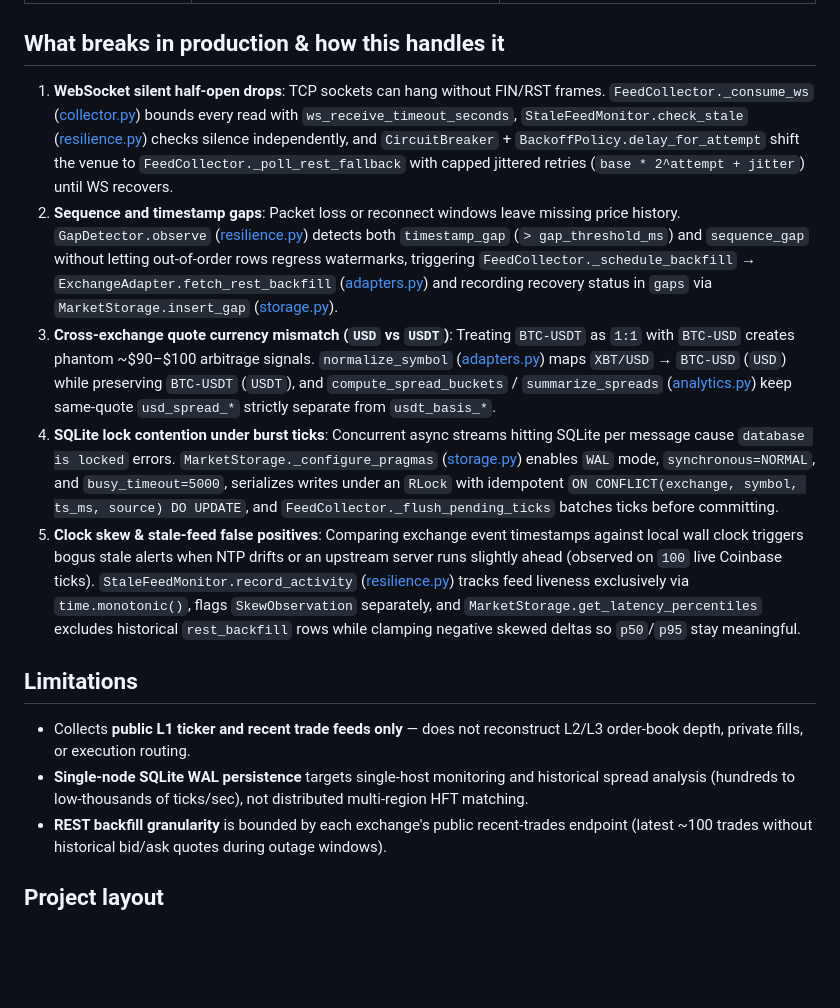
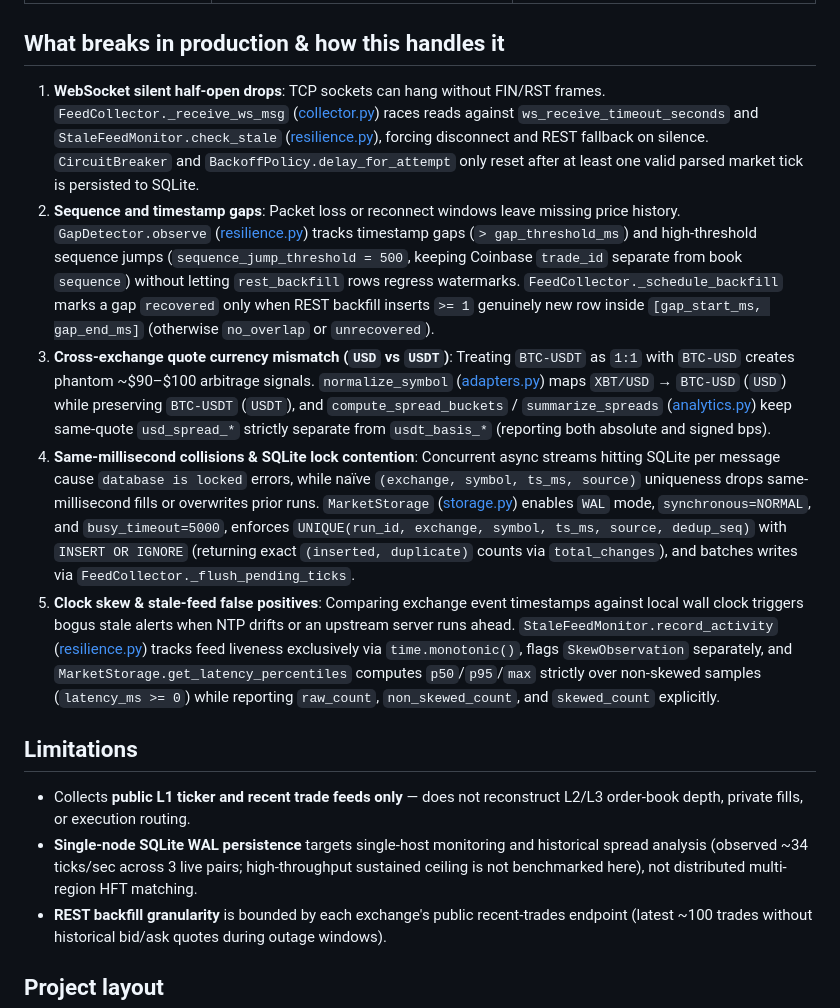
Before and after one commit to rockcli/exchange-feed-collector, a Markdown page: README.md, the part around one of its changes. Drawn GitHub-style; blank space fills up the shorter version.

```diff
--- a/README.md
+++ b/README.md
@@ -32,16 +32,16 @@ Both runs below were executed locally against the repository code after final ed
 
 ## What breaks in production & how this handles it
 
-1. **WebSocket silent half-open drops**: TCP sockets can hang without FIN/RST frames. `FeedCollector._consume_ws` ([collector.py](src/exchange_collector/collector.py)) bounds every read with `ws_receive_timeout_seconds`, `StaleFeedMonitor.check_stale` ([resilience.py](src/exchange_collector/resilience.py)) checks silence independently, and `CircuitBreaker` + `BackoffPolicy.delay_for_attempt` shift the venue to `FeedCollector._poll_rest_fallback` with capped jittered retries (`base * 2^attempt + jitter`) until WS recovers.
-2. **Sequence and timestamp gaps**: Packet loss or reconnect windows leave missing price history. `GapDetector.observe` ([resilience.py](src/exchange_collector/resilience.py)) detects both `timestamp_gap` (`> gap_threshold_ms`) and `sequence_gap` without letting out-of-order rows regress watermarks, triggering `FeedCollector._schedule_backfill` → `ExchangeAdapter.fetch_rest_backfill` ([adapters.py](src/exchange_collector/adapters.py)) and recording recovery status in `gaps` via `MarketStorage.insert_gap` ([storage.py](src/exchange_collector/storage.py)).
-3. **Cross-exchange quote currency mismatch (`USD` vs `USDT`)**: Treating `BTC-USDT` as `1:1` with `BTC-USD` creates phantom ~$90–$100 arbitrage signals. `normalize_symbol` ([adapters.py](src/exchange_collector/adapters.py)) maps `XBT/USD` → `BTC-USD` (`USD`) while preserving `BTC-USDT` (`USDT`), and `compute_spread_buckets` / `summarize_spreads` ([analytics.py](src/exchange_collector/analytics.py)) keep same-quote `usd_spread_*` strictly separate from `usdt_basis_*`.
-4. **SQLite lock contention under burst ticks**: Concurrent async streams hitting SQLite per message cause `database is locked` errors. `MarketStorage._configure_pragmas` ([storage.py](src/exchange_collector/storage.py)) enables `WAL` mode, `synchronous=NORMAL`, and `busy_timeout=5000`, serializes writes under an `RLock` with idempotent `ON CONFLICT(exchange, symbol, ts_ms, source) DO UPDATE`, and `FeedCollector._flush_pending_ticks` batches ticks before committing.
-5. **Clock skew & stale-feed false positives**: Comparing exchange event timestamps against local wall clock triggers bogus stale alerts when NTP drifts or an upstream server runs slightly ahead (observed on `100` live Coinbase ticks). `StaleFeedMonitor.record_activity` ([resilience.py](src/exchange_collector/resilience.py)) tracks feed liveness exclusively via `time.monotonic()`, flags `SkewObservation` separately, and `MarketStorage.get_latency_percentiles` excludes historical `rest_backfill` rows while clamping negative skewed deltas so `p50`/`p95` stay meaningful.
+1. **WebSocket silent half-open drops**: TCP sockets can hang without FIN/RST frames. `FeedCollector._receive_ws_msg` ([collector.py](src/exchange_collector/collector.py)) races reads against `ws_receive_timeout_seconds` and `StaleFeedMonitor.check_stale` ([resilience.py](src/exchange_collector/resilience.py)), forcing disconnect and REST fallback on silence. `CircuitBreaker` and `BackoffPolicy.delay_for_attempt` only reset after at least one valid parsed market tick is persisted to SQLite.
+2. **Sequence and timestamp gaps**: Packet loss or reconnect windows leave missing price history. `GapDetector.observe` ([resilience.py](src/exchange_collector/resilience.py)) tracks timestamp gaps (`> gap_threshold_ms`) and high-threshold sequence jumps (`sequence_jump_threshold = 500`, keeping Coinbase `trade_id` separate from book `sequence`) without letting `rest_backfill` rows regress watermarks. `FeedCollector._schedule_backfill` marks a gap `recovered` only when REST backfill inserts `>= 1` genuinely new row inside `[gap_start_ms, gap_end_ms]` (otherwise `no_overlap` or `unrecovered`).
+3. **Cross-exchange quote currency mismatch (`USD` vs `USDT`)**: Treating `BTC-USDT` as `1:1` with `BTC-USD` creates phantom ~$90–$100 arbitrage signals. `normalize_symbol` ([adapters.py](src/exchange_collector/adapters.py)) maps `XBT/USD` → `BTC-USD` (`USD`) while preserving `BTC-USDT` (`USDT`), and `compute_spread_buckets` / `summarize_spreads` ([analytics.py](src/exchange_collector/analytics.py)) keep same-quote `usd_spread_*` strictly separate from `usdt_basis_*` (reporting both absolute and signed bps).
+4. **Same-millisecond collisions & SQLite lock contention**: Concurrent async streams hitting SQLite per message cause `database is locked` errors, while naïve `(exchange, symbol, ts_ms, source)` uniqueness drops same-millisecond fills or overwrites prior runs. `MarketStorage` ([storage.py](src/exchange_collector/storage.py)) enables `WAL` mode, `synchronous=NORMAL`, and `busy_timeout=5000`, enforces `UNIQUE(run_id, exchange, symbol, ts_ms, source, dedup_seq)` with `INSERT OR IGNORE` (returning exact `(inserted, duplicate)` counts via `total_changes`), and batches writes via `FeedCollector._flush_pending_ticks`.
+5. **Clock skew & stale-feed false positives**: Comparing exchange event timestamps against local wall clock triggers bogus stale alerts when NTP drifts or an upstream server runs ahead. `StaleFeedMonitor.record_activity` ([resilience.py](src/exchange_collector/resilience.py)) tracks feed liveness exclusively via `time.monotonic()`, flags `SkewObservation` separately, and `MarketStorage.get_latency_percentiles` computes `p50`/`p95`/`max` strictly over non-skewed samples (`latency_ms >= 0`) while reporting `raw_count`, `non_skewed_count`, and `skewed_count` explicitly.
 
 ## Limitations
 
 - Collects **public L1 ticker and recent trade feeds only** — does not reconstruct L2/L3 order-book depth, private fills, or execution routing.
-- **Single-node SQLite WAL persistence** targets single-host monitoring and historical spread analysis (hundreds to low-thousands of ticks/sec), not distributed multi-region HFT matching.
+- **Single-node SQLite WAL persistence** targets single-host monitoring and historical spread analysis (observed ~34 ticks/sec across 3 live pairs; high-throughput sustained ceiling is not benchmarked here), not distributed multi-region HFT matching.
 - **REST backfill granularity** is bounded by each exchange's public recent-trades endpoint (latest ~100 trades without historical bid/ask quotes during outage windows).
 
 ## Project layout
```
Also changed, not shown: other parts of README.md (+12 -12 lines), DESIGN_NOTES.md (+21 -15 lines), assets/platform_blurb.md (+5 -1 lines), assets/cover_1600x1200.png, assets/demo_overview.png, 13 other files.
